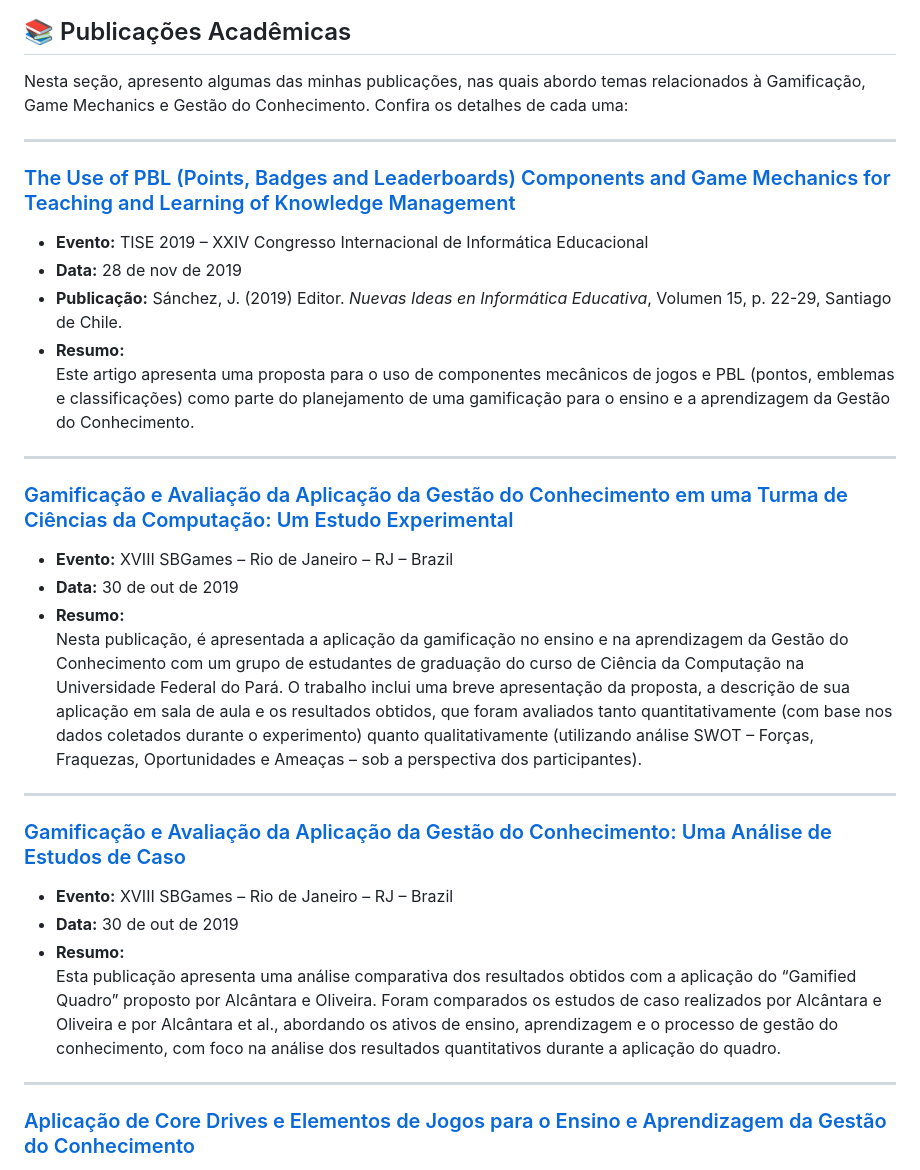
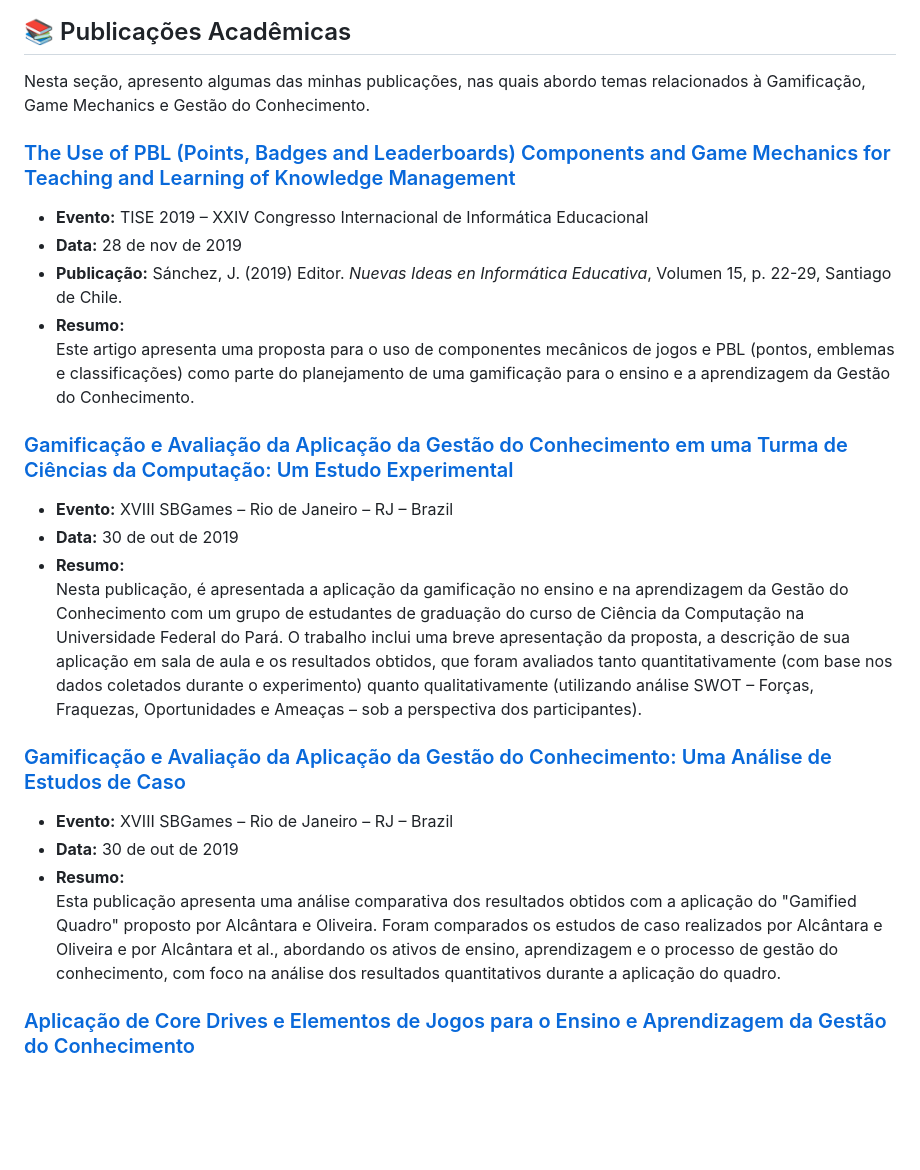
Before and after one commit to wilvison/wilvison.github.io, a Markdown page: README.md, the part around one of its changes. Rendered like a GitHub page; blank space fills up the shorter version.

```diff
--- a/README.md
+++ b/README.md
@@ -139,9 +113,7 @@ Minha experiência abrange liderança técnica e aplicação de metodologias ág
 
 ## 📚 Publicações Acadêmicas
 
-Nesta seção, apresento algumas das minhas publicações, nas quais abordo temas relacionados à Gamificação, Game Mechanics e Gestão do Conhecimento. Confira os detalhes de cada uma:
-
----
+Nesta seção, apresento algumas das minhas publicações, nas quais abordo temas relacionados à Gamificação, Game Mechanics e Gestão do Conhecimento.
 
 ### [The Use of PBL (Points, Badges and Leaderboards) Components and Game Mechanics for Teaching and Learning of Knowledge Management](http://www.tise.cl/2019/img/ActasTISE2019.pdf)
 - **Evento:** TISE 2019 – XXIV Congresso Internacional de Informática Educacional
@@ -150,23 +122,17 @@ Nesta seção, apresento algumas das minhas publicações, nas quais abordo tema
 - **Resumo:**
   Este artigo apresenta uma proposta para o uso de componentes mecânicos de jogos e PBL (pontos, emblemas e classificações) como parte do planejamento de uma gamificação para o ensino e a aprendizagem da Gestão do Conhecimento.
 
----
-
 ### [Gamificação e Avaliação da Aplicação da Gestão do Conhecimento em uma Turma de Ciências da Computação: Um Estudo Experimental](https://www.sbgames.org/sbgames2019/files/papers/EducacaoShort/197813.pdf)
 - **Evento:** XVIII SBGames – Rio de Janeiro – RJ – Brazil
 - **Data:** 30 de out de 2019
 - **Resumo:**
   Nesta publicação, é apresentada a aplicação da gamificação no ensino e na aprendizagem da Gestão do Conhecimento com um grupo de estudantes de graduação do curso de Ciência da Computação na Universidade Federal do Pará. O trabalho inclui uma breve apresentação da proposta, a descrição de sua aplicação em sala de aula e os resultados obtidos, que foram avaliados tanto quantitativamente (com base nos dados coletados durante o experimento) quanto qualitativamente (utilizando análise SWOT – Forças, Fraquezas, Oportunidades e Ameaças – sob a perspectiva dos participantes).
 
----
-
 ### [Gamificação e Avaliação da Aplicação da Gestão do Conhecimento: Uma Análise de Estudos de Caso](https://www.sbgames.org/sbgames2019/files/papers/EducacaoFull/198406.pdf)
 - **Evento:** XVIII SBGames – Rio de Janeiro – RJ – Brazil
 - **Data:** 30 de out de 2019
 - **Resumo:**
-  Esta publicação apresenta uma análise comparativa dos resultados obtidos com a aplicação do “Gamified Quadro” proposto por Alcântara e Oliveira. Foram comparados os estudos de caso realizados por Alcântara e Oliveira e por Alcântara et al., abordando os ativos de ensino, aprendizagem e o processo de gestão do conhecimento, com foco na análise dos resultados quantitativos durante a aplicação do quadro.
-
----
+  Esta publicação apresenta uma análise comparativa dos resultados obtidos com a aplicação do "Gamified Quadro" proposto por Alcântara e Oliveira. Foram comparados os estudos de caso realizados por Alcântara e Oliveira e por Alcântara et al., abordando os ativos de ensino, aprendizagem e o processo de gestão do conhecimento, com foco na análise dos resultados quantitativos durante a aplicação do quadro.
 
 ### [Aplicação de Core Drives e Elementos de Jogos para o Ensino e Aprendizagem da Gestão do Conhecimento](http://www.tise.cl/Volumen14/TISE2018/451.pdf)
 - **Evento:** TISE2018 – XXIII Conferência Internacional sobre Informática na Educação
```
Also changed, not shown: other parts of README.md (+63 -104 lines).
